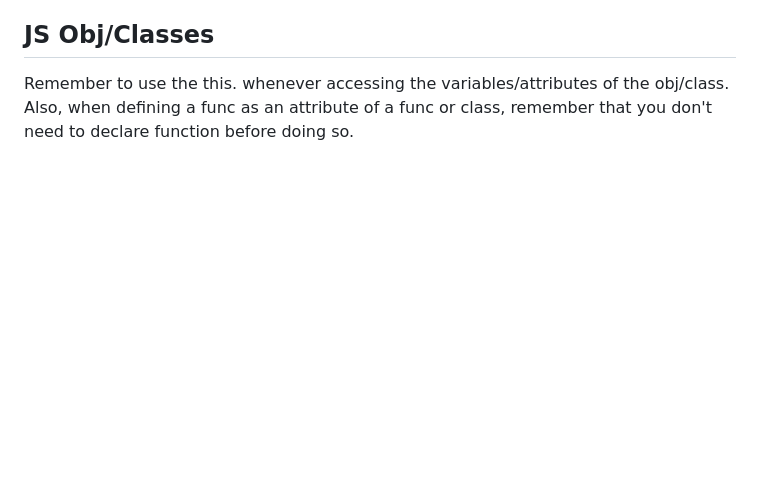
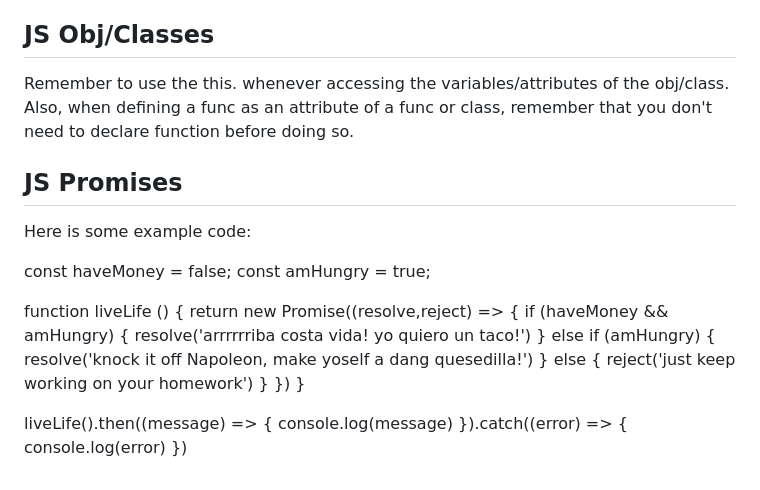
Before and after one commit to jakefull/startup, a Markdown page: README.md, the part around the change. Rendered like a GitHub page; blank space fills up the shorter version.

Commit message:
Added promises example

```diff
--- a/README.md
+++ b/README.md
@@ -88,3 +88,28 @@ I learned the importance of understanding what all of the bootstrap classes do w
 ## JS Obj/Classes
 
 Remember to use the this. whenever accessing the variables/attributes of the obj/class. Also, when defining a func as an attribute of a func or class, remember that you don't need to declare function before doing so.
+
+## JS Promises
+
+Here is some example code:
+
+const haveMoney = false;
+const amHungry = true;
+
+function liveLife () {
+  return new Promise((resolve,reject) => {
+    if (haveMoney && amHungry) {
+      resolve('arrrrrriba costa vida! yo quiero un taco!')
+    } else if (amHungry) {
+      resolve('knock it off Napoleon, make yoself a dang quesedilla!')
+    } else {
+      reject('just keep working on your homework')
+    }
+  })
+}
+
+liveLife().then((message) => {
+  console.log(message)
+}).catch((error) => {
+  console.log(error)
+})
```
